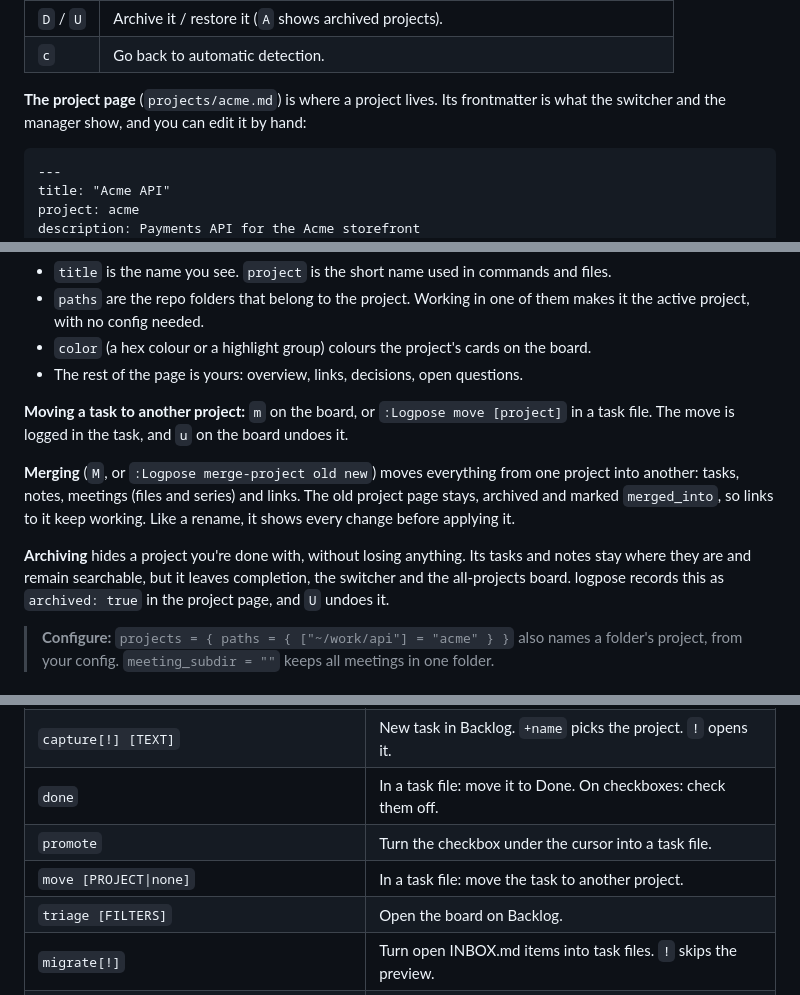
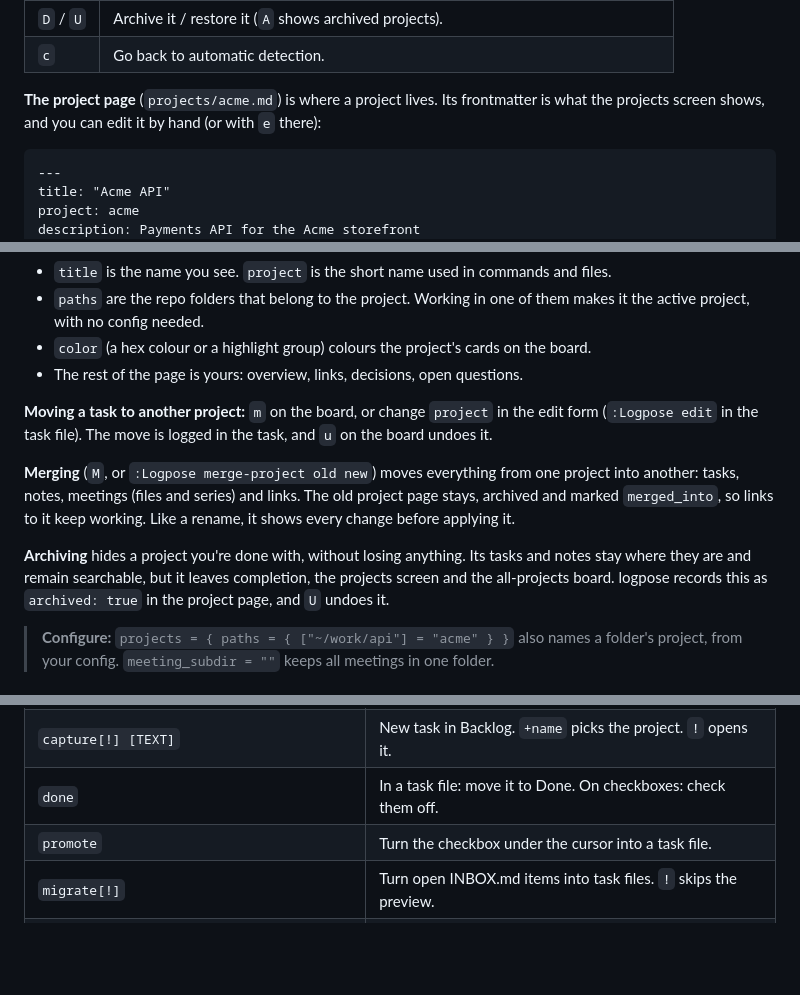
Before and after one commit to edieguez/logpose, a Markdown page: README.md, 3 parts joined by grey strips. Rendered like a GitHub page; blank space fills up the shorter version.

````diff
--- a/README.md
+++ b/README.md
@@ -348,7 +346,7 @@ come first, and ones untouched for two weeks fade. `<Tab>` opens a project in pl
 | `c` | Go back to automatic detection. |
 
 **The project page** (`projects/acme.md`) is where a project lives. Its frontmatter is what the
-switcher and the manager show, and you can edit it by hand:
+projects screen shows, and you can edit it by hand (or with `e` there):
 
 ```markdown
 ---
@@ -366,8 +364,8 @@ color: "#e0af68"
 - `color` (a hex colour or a highlight group) colours the project's cards on the board.
 - The rest of the page is yours: overview, links, decisions, open questions.
 
-**Moving a task to another project:** `m` on the board, or `:Logpose move [project]` in a task
-file. The move is logged in the task, and `u` on the board undoes it.
+**Moving a task to another project:** `m` on the board, or change `project` in the edit form
+(`:Logpose edit` in the task file). The move is logged in the task, and `u` on the board undoes it.
 
 **Merging** (`M`, or `:Logpose merge-project old new`) moves everything from one project into
 another: tasks, notes, meetings (files and series) and links. The old project page stays,
@@ -375,7 +373,7 @@ archived and marked `merged_into`, so links to it keep working. Like a rename, i
 change before applying it.
 
 **Archiving** hides a project you're done with, without losing anything. Its tasks and notes
-stay where they are and remain searchable, but it leaves completion, the switcher and the
+stay where they are and remain searchable, but it leaves completion, the projects screen and the
 all-projects board. logpose records this as `archived: true` in the project page, and `U`
 undoes it.
 
@@ -602,8 +600,6 @@ mapping. A `!` can go on either word: `:Logpose archive!` is the same as `:Logpo
 | `capture[!] [TEXT]` | New task in Backlog. `+name` picks the project. `!` opens it. |
 | `done` | In a task file: move it to Done. On checkboxes: check them off. |
 | `promote` | Turn the checkbox under the cursor into a task file. |
-| `move [PROJECT\|none]` | In a task file: move the task to another project. |
-| `triage [FILTERS]` | Open the board on Backlog. |
 | `migrate[!]` | Turn open INBOX.md items into task files. `!` skips the preview. |
 | `actions [open\|mine\|overdue\|all] [FILTERS]` | Meeting action items in the quickfix list. |
 
````
Also changed, not shown: other parts of README.md (+9 -11 lines), docs/SPEC.md (+14 -6 lines), docs/images/edit.png, docs/images/today.png, 1 other file.
